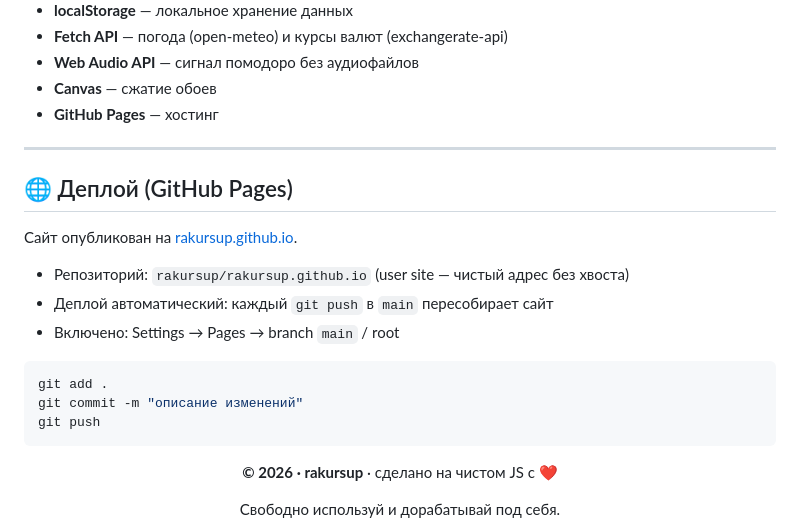
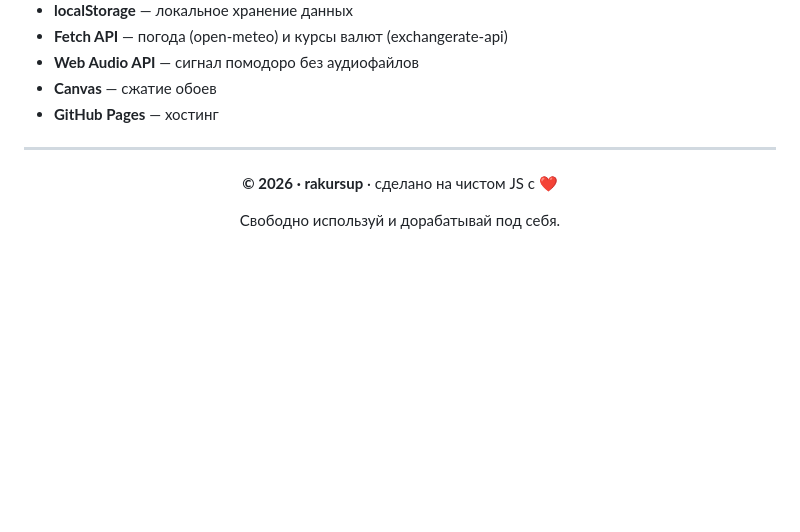
Before and after one commit to rakursup/rakursup, a Markdown page: README.md, the part around the change. Rendered like a GitHub page; blank space fills up the shorter version.

````diff
--- a/README.md
+++ b/README.md
@@ -168,20 +168,6 @@
 
 ---
 
-## 🌐 Деплой (GitHub Pages)
-
-Сайт опубликован на [rakursup.github.io](https://rakursup.github.io/).
-
-- Репозиторий: `rakursup/rakursup.github.io` (user site — чистый адрес без хвоста)
-- Деплой автоматический: каждый `git push` в `main` пересобирает сайт
-- Включено: Settings → Pages → branch `main` / root
-
-```bash
-git add .
-git commit -m "описание изменений"
-git push
-```
-
 
 <div align="center">
 
````
